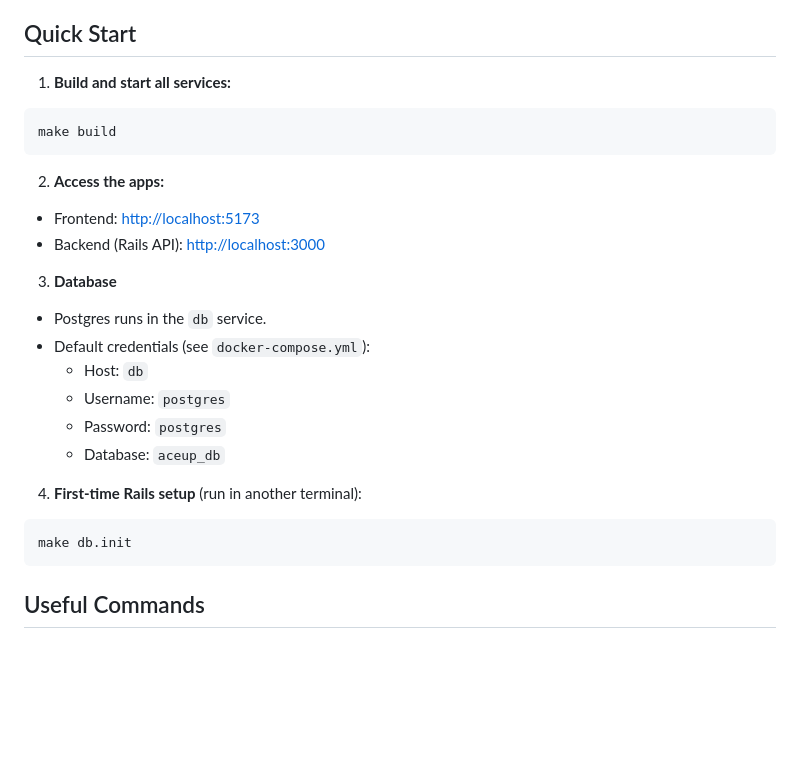
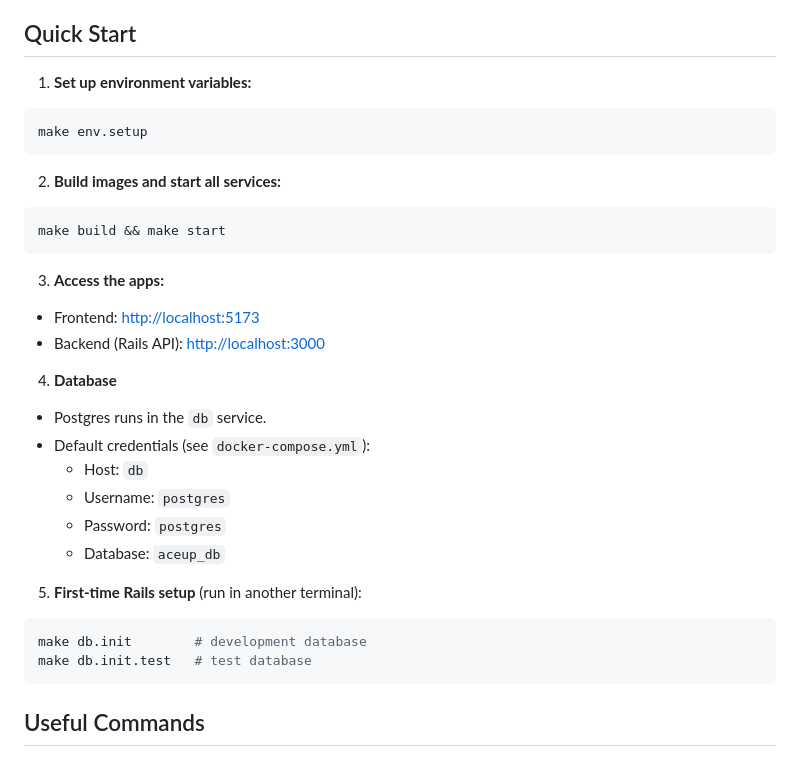
Before and after one commit to bitclaw/oms, a Markdown page: README.md, the part around one of its changes. GitHub-like rendering; blank space fills up the shorter version.

````diff
--- a/README.md
+++ b/README.md
@@ -12,17 +12,23 @@ All services run in Docker using `docker-compose`.
 
 ## Quick Start
 
-1. **Build and start all services:**
+1. **Set up environment variables:**
 
 ```bash
-make build
+make env.setup
 ```
 
-2. **Access the apps:**
+2. **Build images and start all services:**
+
+```bash
+make build && make start
+```
+
+3. **Access the apps:**
 - Frontend: [http://localhost:5173](http://localhost:5173)
 - Backend (Rails API): [http://localhost:3000](http://localhost:3000)
 
-3. **Database**
+4. **Database**
 - Postgres runs in the `db` service.
 - Default credentials (see `docker-compose.yml`):
   - Host: `db`
@@ -30,10 +36,11 @@ make build
   - Password: `postgres`
   - Database: `aceup_db`
 
-4. **First-time Rails setup** (run in another terminal):
+5. **First-time Rails setup** (run in another terminal):
 
 ```bash
-make db.init
+make db.init        # development database
+make db.init.test   # test database
 ```
 
 ## Useful Commands
````
Also changed, not shown: other parts of README.md (+71 -0 lines).
